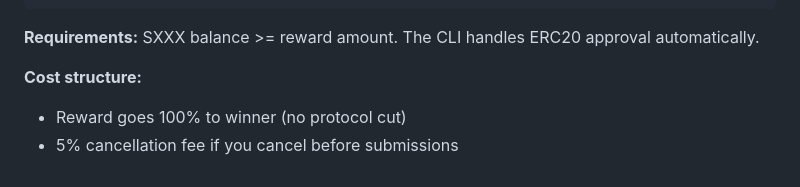
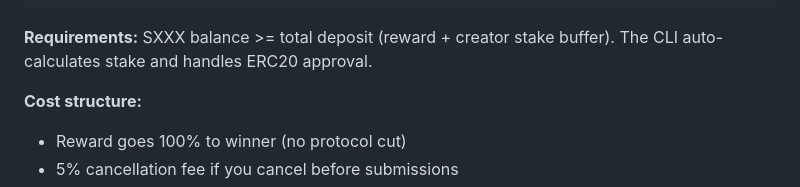
Before and after one commit to sage-protocol/landing-page, a Markdown page: SKILL.md, the part around the change. GitHub-like rendering.

Commit message:
chore: update SKILL.md with latest configuration
Co-Authored-By: Claude Opus 4.6 <noreply@anthropic.com>

````diff
--- a/SKILL.md
+++ b/SKILL.md
@@ -606,7 +606,7 @@ sage bounties create \
   --yes
 ```
 
-**Requirements:** SXXX balance >= reward amount. The CLI handles ERC20 approval automatically.
+**Requirements:** SXXX balance >= total deposit (reward + creator stake buffer). The CLI auto-calculates stake and handles ERC20 approval.
 
 **Cost structure:**
 - Reward goes 100% to winner (no protocol cut)
````
